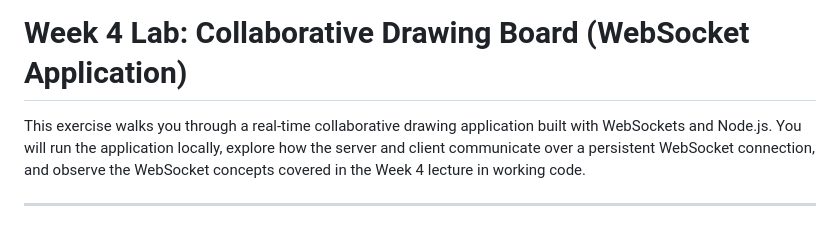
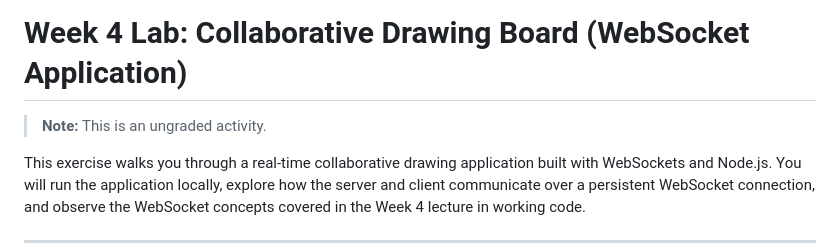
Before and after one commit to ramymohamed10/26W_Websocket-Drawing-App, a Markdown page: README.md, the part around the change. Drawn GitHub-style; blank space fills up the shorter version.

```diff
--- a/README.md
+++ b/README.md
@@ -1,4 +1,6 @@
 # Week 4 Lab: Collaborative Drawing Board (WebSocket Application)
+
+> **Note:** This is an ungraded activity.
 
 This exercise walks you through a real-time collaborative drawing application built with WebSockets and Node.js. You will run the application locally, explore how the server and client communicate over a persistent WebSocket connection, and observe the WebSocket concepts covered in the Week 4 lecture in working code.
 
```
